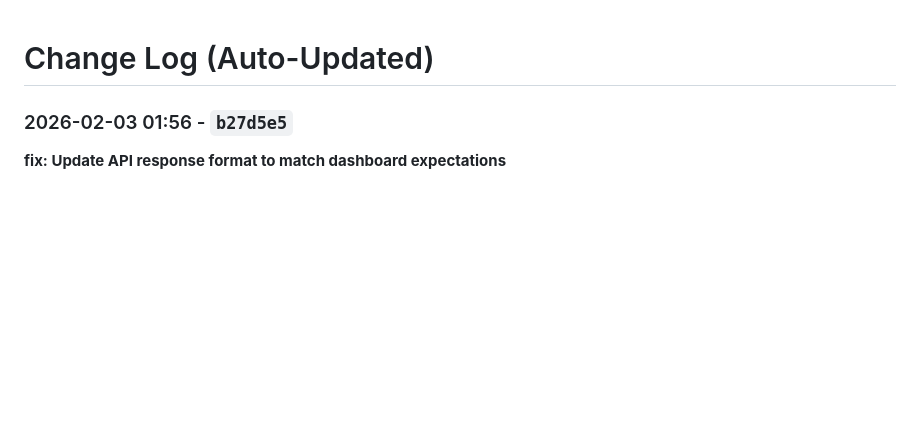
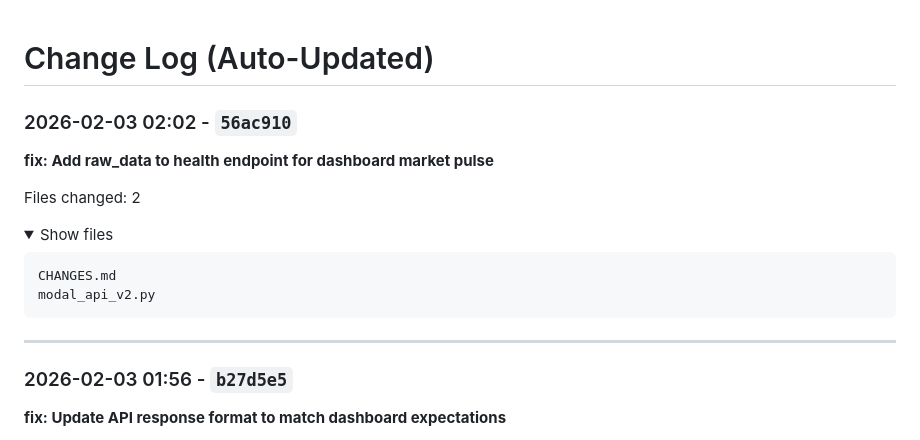
Before and after one commit to zhuanleee/StockStory, a Markdown page: CHANGES.md, the part around the change. Drawn GitHub-style; folded sections open; blank space fills up the shorter version.

Commit message:
docs: Update CHANGES.md with latest entries
Co-Authored-By: Claude Opus 4.5 <noreply@anthropic.com>

````diff
--- a/CHANGES.md
+++ b/CHANGES.md
@@ -1,6 +1,24 @@
 # Change Log (Auto-Updated)
 
 <!-- AUTO-GENERATED BELOW -->
+
+### 2026-02-03 02:02 - `56ac910`
+
+**fix: Add raw_data to health endpoint for dashboard market pulse**
+
+Files changed: 2
+
+<details>
+<summary>Show files</summary>
+
+```
+CHANGES.md
+modal_api_v2.py
+```
+</details>
+
+---
+
 
 ### 2026-02-03 01:56 - `b27d5e5`
 
````
